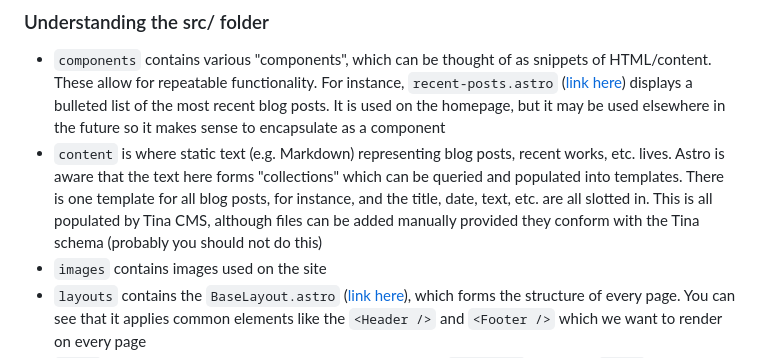
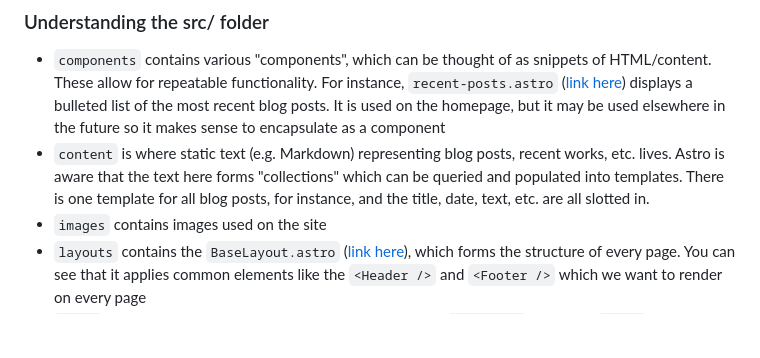
Before and after one commit to gabbywelson/chriszombik, a Markdown page: README.md, the part around the change. Rendered like a GitHub page; blank space fills up the shorter version.

```diff
--- a/README.md
+++ b/README.md
@@ -29,7 +29,7 @@ The files are laid out according to this rough structure. In general, you should
 ### Understanding the src/ folder
 
 - `components` contains various "components", which can be thought of as snippets of HTML/content. These allow for repeatable functionality. For instance, `recent-posts.astro` ([link here](https://github.com/garrettwelson/chriszombik/blob/main/src/components/RecentPosts.astro)) displays a bulleted list of the most recent blog posts. It is used on the homepage, but it may be used elsewhere in the future so it makes sense to encapsulate as a component
-- `content` is where static text (e.g. Markdown) representing blog posts, recent works, etc. lives. Astro is aware that the text here forms "collections" which can be queried and populated into templates. There is one template for all blog posts, for instance, and the title, date, text, etc. are all slotted in. This is all populated by Tina CMS, although files can be added manually provided they conform with the Tina schema (probably you should not do this)
+- `content` is where static text (e.g. Markdown) representing blog posts, recent works, etc. lives. Astro is aware that the text here forms "collections" which can be queried and populated into templates. There is one template for all blog posts, for instance, and the title, date, text, etc. are all slotted in.
 - `images` contains images used on the site
 - `layouts` contains the `BaseLayout.astro` ([link here](https://github.com/garrettwelson/chriszombik/blob/main/src/layouts/BaseLayout.astro)), which forms the structure of every page. You can see that it applies common elements like the `<Header />` and `<Footer />` which we want to render on every page
 - `pages` contains each page (or route) in the site. If we made `foo.astro` inside the `pages` folder, going to `chriszombik.com/foo` would load up whatever content we included in that file. An easy example to see is the `about` page ([link here](https://github.com/garrettwelson/chriszombik/blob/main/src/pages/about.astro))
```
